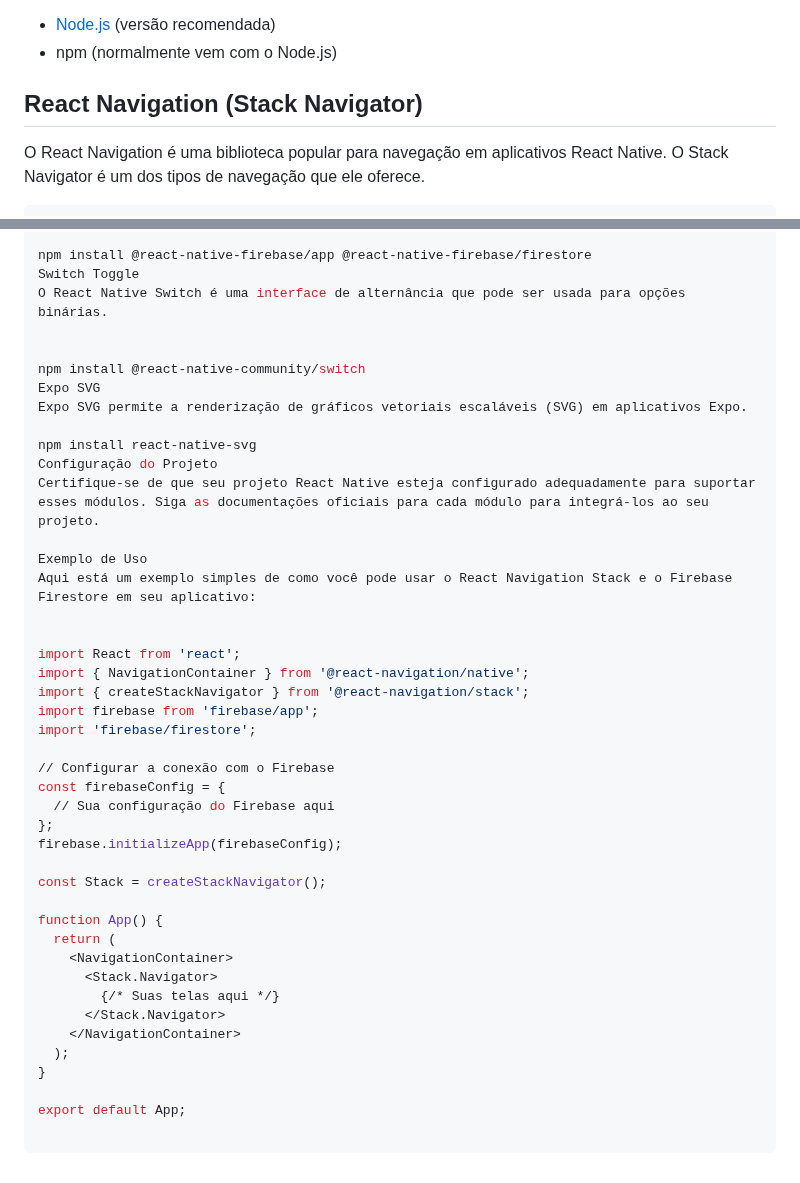
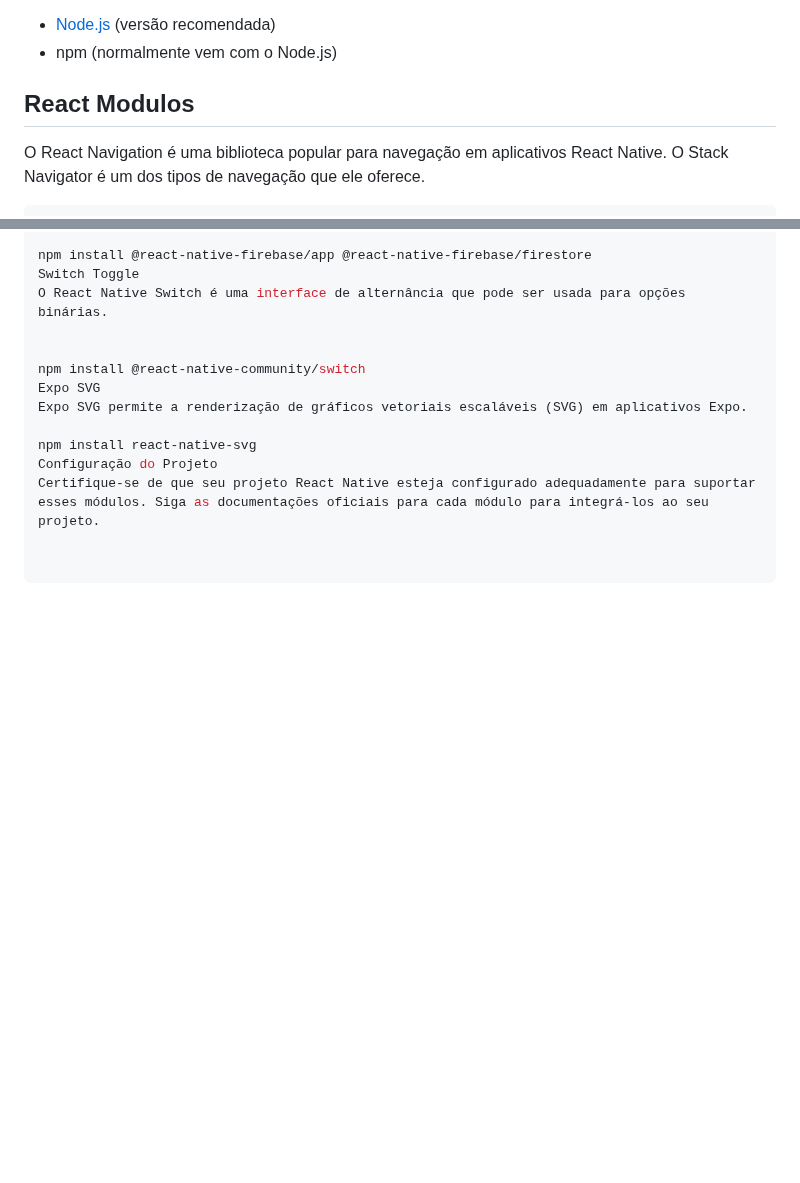
Before and after one commit to prof-freedson/projeto-app-clinica, a Markdown page: README.md, 2 parts joined by grey strips. Drawn GitHub-style; blank space fills up the shorter version.

```diff
--- a/README.md
+++ b/README.md
@@ -61,7 +61,7 @@ Antes de começar, certifique-se de ter o Node.js e o npm (Node Package Manager)
 - [Node.js](https://nodejs.org/) (versão recomendada)
 - npm (normalmente vem com o Node.js)
 
-## React Navigation (Stack Navigator)
+## React Modulos
 
 O React Navigation é uma biblioteca popular para navegação em aplicativos React Native. O Stack Navigator é um dos tipos de navegação que ele oferece.
 
@@ -86,33 +86,3 @@ Expo SVG permite a renderização de gráficos vetoriais escaláveis (SVG) em ap
 npm install react-native-svg
 Configuração do Projeto
 Certifique-se de que seu projeto React Native esteja configurado adequadamente para suportar esses módulos. Siga as documentações oficiais para cada módulo para integrá-los ao seu projeto.
-
-Exemplo de Uso
-Aqui está um exemplo simples de como você pode usar o React Navigation Stack e o Firebase Firestore em seu aplicativo:
-
-
-import React from 'react';
-import { NavigationContainer } from '@react-navigation/native';
-import { createStackNavigator } from '@react-navigation/stack';
-import firebase from 'firebase/app';
-import 'firebase/firestore';
-
-// Configurar a conexão com o Firebase
-const firebaseConfig = {
-  // Sua configuração do Firebase aqui
-};
-firebase.initializeApp(firebaseConfig);
-
-const Stack = createStackNavigator();
-
-function App() {
-  return (
-    <NavigationContainer>
-      <Stack.Navigator>
-        {/* Suas telas aqui */}
-      </Stack.Navigator>
-    </NavigationContainer>
-  );
-}
-
-export default App;
```
